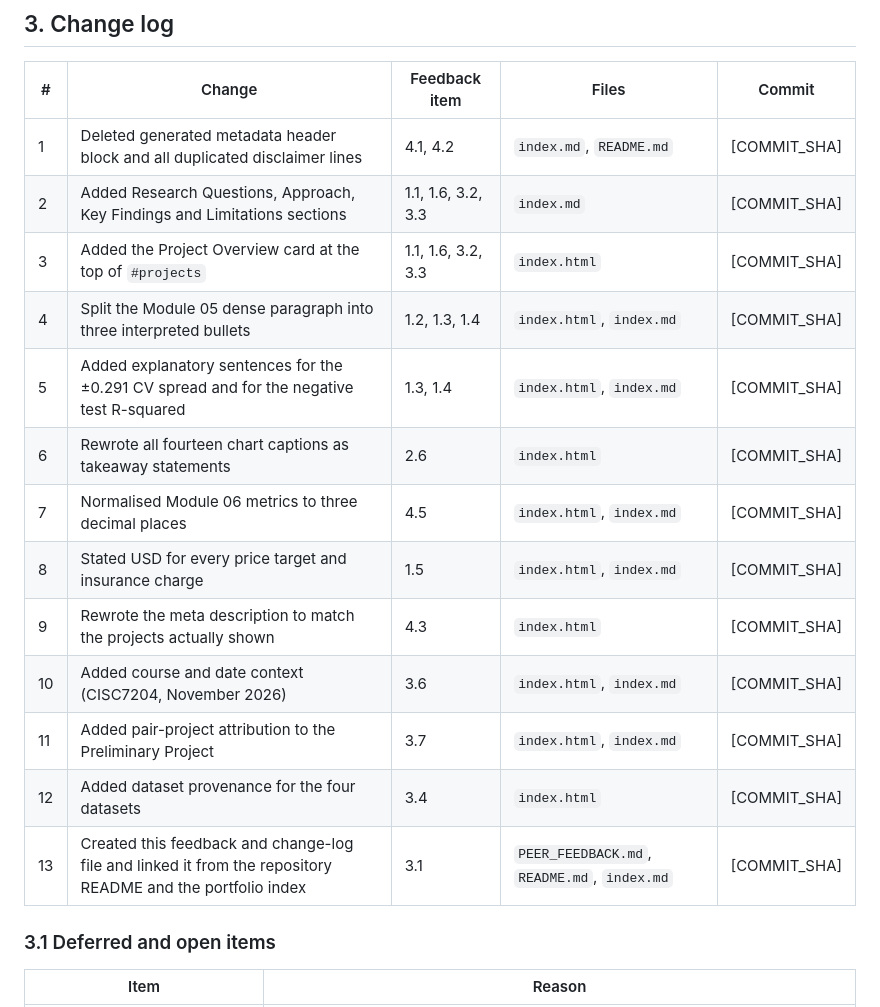
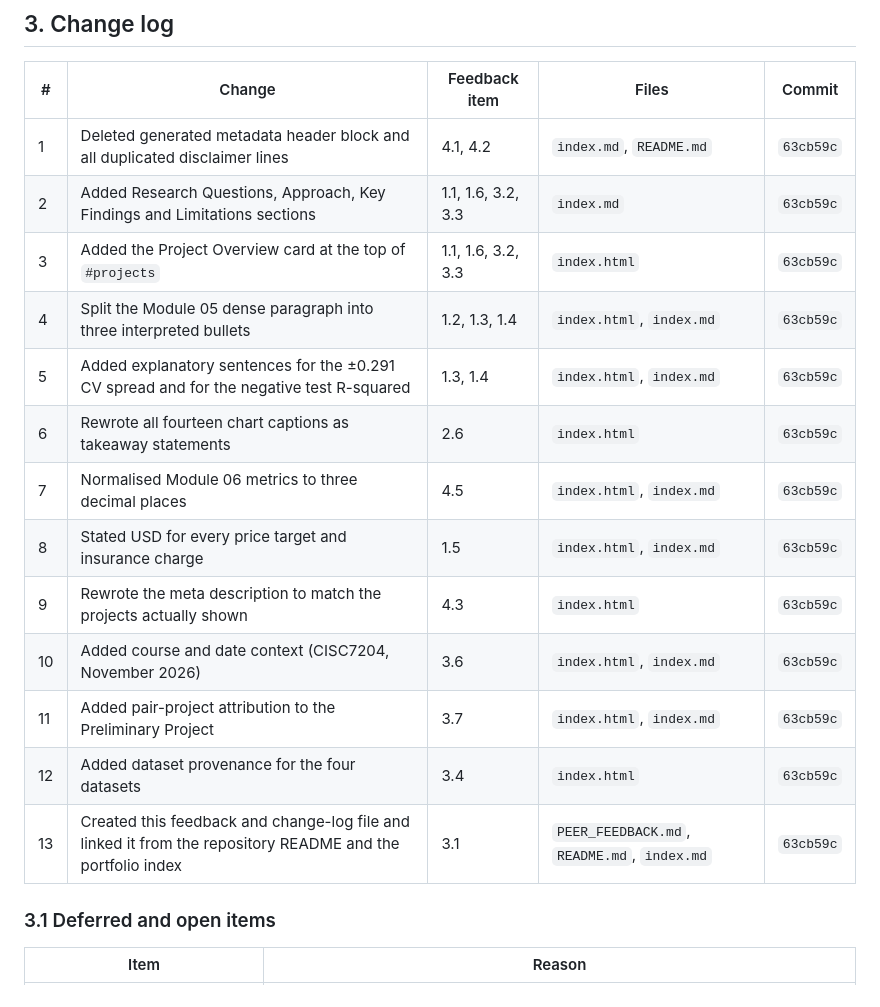
Before and after one commit to FongHioLam-mc654953/data-science-portfolio, a Markdown page: PEER_FEEDBACK.md, the part around the change. Drawn GitHub-style.

Commit message:
docs: link peer review change log to commit 63cb59c

```diff
--- a/PEER_FEEDBACK.md
+++ b/PEER_FEEDBACK.md
@@ -86,19 +86,19 @@ Action taken: adopted. The Projects section now opens with a **Project Overview*
 
 | # | Change | Feedback item | Files | Commit |
 | --- | --- | --- | --- | --- |
-| 1 | Deleted generated metadata header block and all duplicated disclaimer lines | 4.1, 4.2 | `index.md`, `README.md` | [COMMIT_SHA] |
-| 2 | Added Research Questions, Approach, Key Findings and Limitations sections | 1.1, 1.6, 3.2, 3.3 | `index.md` | [COMMIT_SHA] |
-| 3 | Added the Project Overview card at the top of `#projects` | 1.1, 1.6, 3.2, 3.3 | `index.html` | [COMMIT_SHA] |
-| 4 | Split the Module 05 dense paragraph into three interpreted bullets | 1.2, 1.3, 1.4 | `index.html`, `index.md` | [COMMIT_SHA] |
-| 5 | Added explanatory sentences for the ±0.291 CV spread and for the negative test R-squared | 1.3, 1.4 | `index.html`, `index.md` | [COMMIT_SHA] |
-| 6 | Rewrote all fourteen chart captions as takeaway statements | 2.6 | `index.html` | [COMMIT_SHA] |
-| 7 | Normalised Module 06 metrics to three decimal places | 4.5 | `index.html`, `index.md` | [COMMIT_SHA] |
-| 8 | Stated USD for every price target and insurance charge | 1.5 | `index.html`, `index.md` | [COMMIT_SHA] |
-| 9 | Rewrote the meta description to match the projects actually shown | 4.3 | `index.html` | [COMMIT_SHA] |
-| 10 | Added course and date context (CISC7204, November 2026) | 3.6 | `index.html`, `index.md` | [COMMIT_SHA] |
-| 11 | Added pair-project attribution to the Preliminary Project | 3.7 | `index.html`, `index.md` | [COMMIT_SHA] |
-| 12 | Added dataset provenance for the four datasets | 3.4 | `index.html` | [COMMIT_SHA] |
-| 13 | Created this feedback and change-log file and linked it from the repository README and the portfolio index | 3.1 | `PEER_FEEDBACK.md`, `README.md`, `index.md` | [COMMIT_SHA] |
+| 1 | Deleted generated metadata header block and all duplicated disclaimer lines | 4.1, 4.2 | `index.md`, `README.md` | `63cb59c` |
+| 2 | Added Research Questions, Approach, Key Findings and Limitations sections | 1.1, 1.6, 3.2, 3.3 | `index.md` | `63cb59c` |
+| 3 | Added the Project Overview card at the top of `#projects` | 1.1, 1.6, 3.2, 3.3 | `index.html` | `63cb59c` |
+| 4 | Split the Module 05 dense paragraph into three interpreted bullets | 1.2, 1.3, 1.4 | `index.html`, `index.md` | `63cb59c` |
+| 5 | Added explanatory sentences for the ±0.291 CV spread and for the negative test R-squared | 1.3, 1.4 | `index.html`, `index.md` | `63cb59c` |
+| 6 | Rewrote all fourteen chart captions as takeaway statements | 2.6 | `index.html` | `63cb59c` |
+| 7 | Normalised Module 06 metrics to three decimal places | 4.5 | `index.html`, `index.md` | `63cb59c` |
+| 8 | Stated USD for every price target and insurance charge | 1.5 | `index.html`, `index.md` | `63cb59c` |
+| 9 | Rewrote the meta description to match the projects actually shown | 4.3 | `index.html` | `63cb59c` |
+| 10 | Added course and date context (CISC7204, November 2026) | 3.6 | `index.html`, `index.md` | `63cb59c` |
+| 11 | Added pair-project attribution to the Preliminary Project | 3.7 | `index.html`, `index.md` | `63cb59c` |
+| 12 | Added dataset provenance for the four datasets | 3.4 | `index.html` | `63cb59c` |
+| 13 | Created this feedback and change-log file and linked it from the repository README and the portfolio index | 3.1 | `PEER_FEEDBACK.md`, `README.md`, `index.md` | `63cb59c` |
 
 ### 3.1 Deferred and open items
 
```
